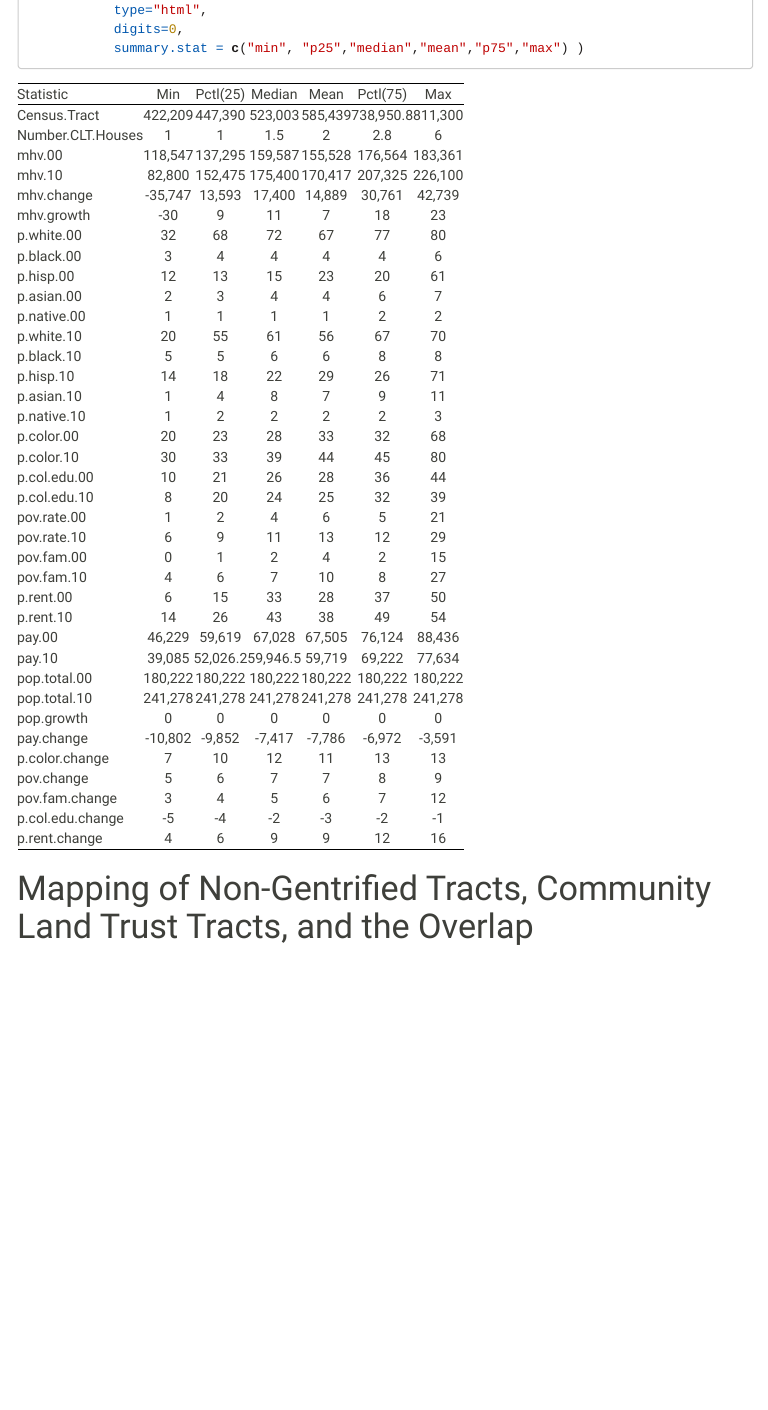
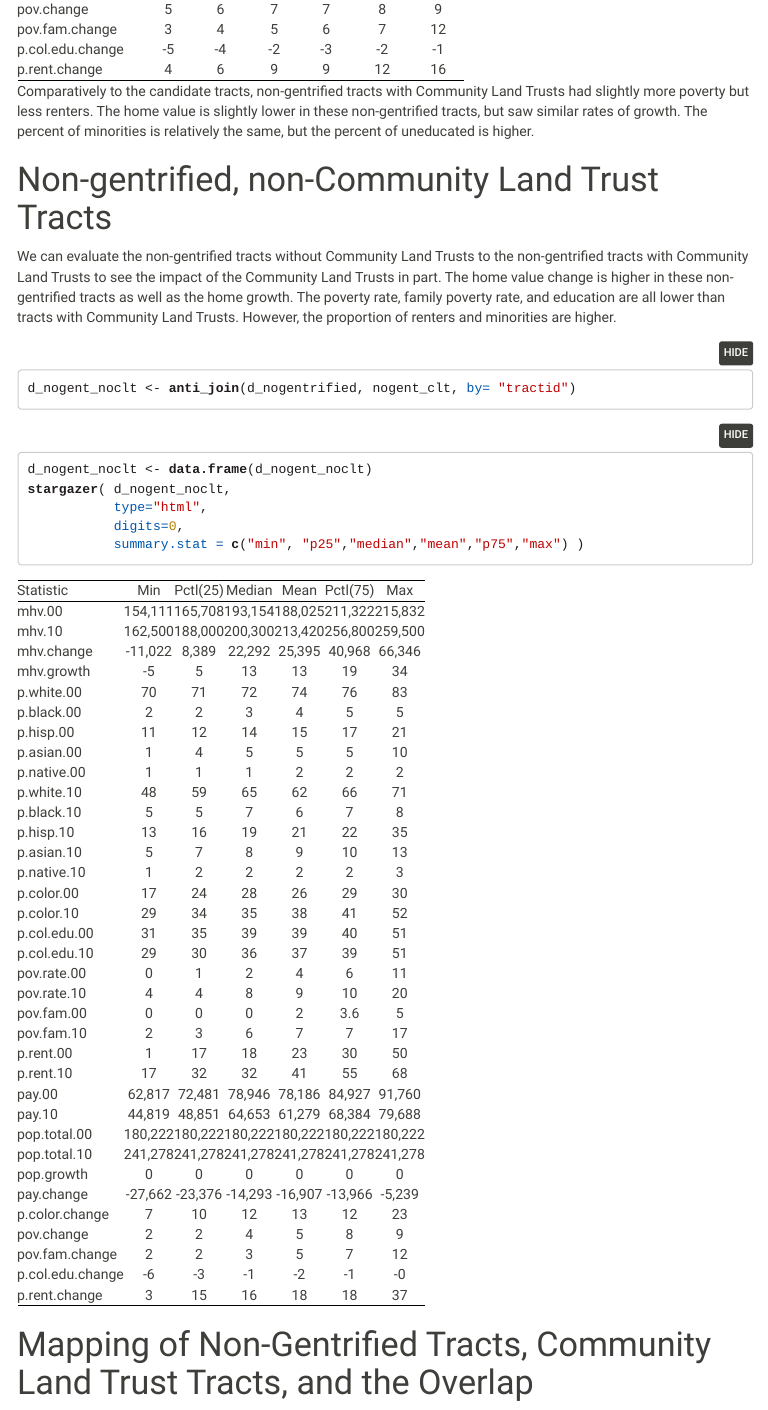
Before and after one commit to katiegentry07/thesis, an R Markdown document (analysis/gentrification-and-community-land-trusts.Rmd): the page in a window 1100 px wide, from 6760 px down before the commit and from 7520 px down after it. The pictures show the output file report-templates/gentrification-and-community-land-trusts.html that the author committed with the source, opened offline; folded parts are opened; menus at the side of the page are left out.

Commit message:
update gentrification analysis 6.28

````diff
--- a/analysis/gentrification-and-community-land-trusts.Rmd
+++ b/analysis/gentrification-and-community-land-trusts.Rmd
@@ -289,6 +289,25 @@ stargazer( d_nogent_clt,
            summary.stat = c("min", "p25","median","mean","p75","max") )
 ```
 
+Comparatively to the candidate tracts, non-gentrified tracts with Community Land Trusts had slightly more poverty but less renters. The home value is slightly lower in these non-gentrified tracts, but saw similar rates of growth. The percent of minorities is relatively the same, but the percent of uneducated is higher.
+
+# Non-gentrified, non-Community Land Trust Tracts
+
+We can evaluate the non-gentrified tracts without Community Land Trusts to the non-gentrified tracts with Community Land Trusts to see the impact of the Community Land Trusts in part. The home value change is higher in these non-gentrified tracts as well as the home growth. The poverty rate, family poverty rate, and education are all lower than tracts with Community Land Trusts. However, the proportion of renters and minorities are higher.
+
+```{r}
+d_nogent_noclt <- anti_join(d_nogentrified, nogent_clt, by= "tractid")
+```
+
+
+```{r, results="asis"}
+d_nogent_noclt <- data.frame(d_nogent_noclt)
+stargazer( d_nogent_noclt,
+           type="html",
+           digits=0,
+           summary.stat = c("min", "p25","median","mean","p75","max") )
+```
+
 # Mapping of Non-Gentrified Tracts, Community Land Trust Tracts, and the Overlap
 
 To view the mapping, we must first upload a mapping package and merge with the selected Chandler data. To see the comparison, we can map the tracts that contain Community Land Trust homes, the non-gentrified tracts, and where the two overlap - the non-gentrified tracts that contain Community Land Trust homes.
````
Also changed, not shown: report-templates/gentrification-and-community-land-trusts.html.
